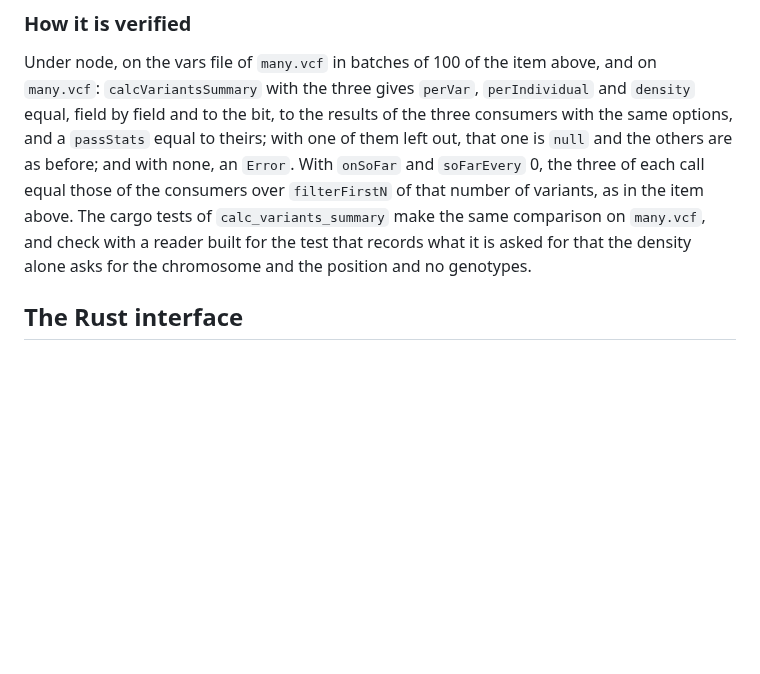
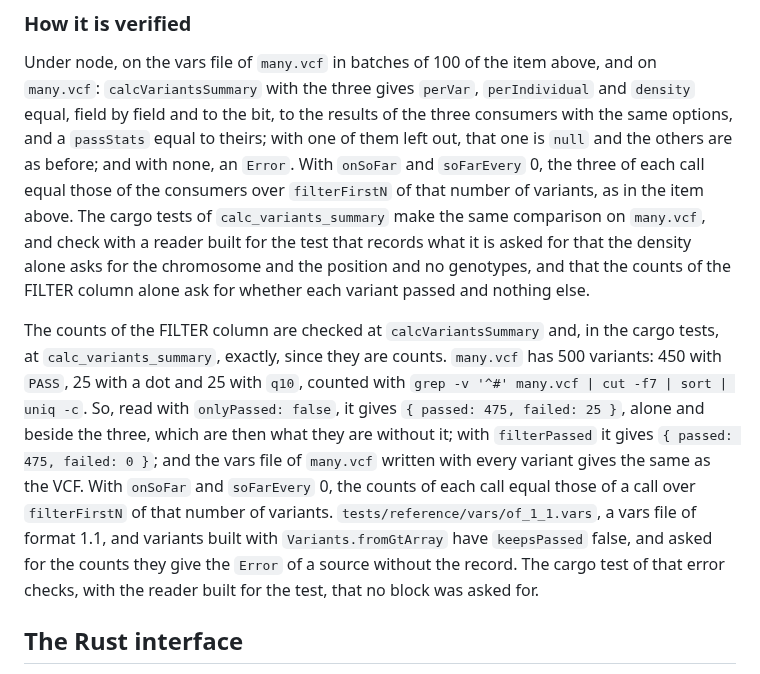
Before and after one commit to JoseBlanca/popnei, a Markdown page: docs/specs/js_sources.md, the part around one of its changes. Rendered like a GitHub page; blank space fills up the shorter version.

```diff
--- a/docs/specs/js_sources.md
+++ b/docs/specs/js_sources.md
@@ -785,7 +817,23 @@ and the others are as before; and with none, an `Error`. With `onSoFar` and
 tests of `calc_variants_summary` make the same comparison on `many.vcf`,
 and check with a reader built for the test that records what it is asked
 for that the density alone asks for the chromosome and the position and
-no genotypes.
+no genotypes, and that the counts of the FILTER column alone ask for
+whether each variant passed and nothing else.
+
+The counts of the FILTER column are checked at `calcVariantsSummary` and,
+in the cargo tests, at `calc_variants_summary`, exactly, since they are
+counts. `many.vcf` has 500 variants: 450 with `PASS`, 25 with a dot and 25
+with `q10`, counted with `grep -v '^#' many.vcf | cut -f7 | sort | uniq -c`.
+So, read with `onlyPassed: false`, it gives `{ passed: 475, failed: 25 }`,
+alone and beside the three, which are then what they are without it; with
+`filterPassed` it gives `{ passed: 475, failed: 0 }`; and the vars file of
+`many.vcf` written with every variant gives the same as the VCF. With
+`onSoFar` and `soFarEvery` 0, the counts of each call equal those of a call
+over `filterFirstN` of that number of variants. `tests/reference/vars/of_1_1.vars`,
+a vars file of format 1.1, and variants built with `Variants.fromGtArray`
+have `keepsPassed` false, and asked for the counts they give the `Error`
+of a source without the record. The cargo test of that error checks, with
+the reader built for the test, that no block was asked for.
 
 ## The Rust interface
 
```
Also changed, not shown: other parts of docs/specs/js_sources.md (+43 -11 lines), docs/specs/stats.md (+24 -2 lines), docs/specs/variant.md (+17 -2 lines).
